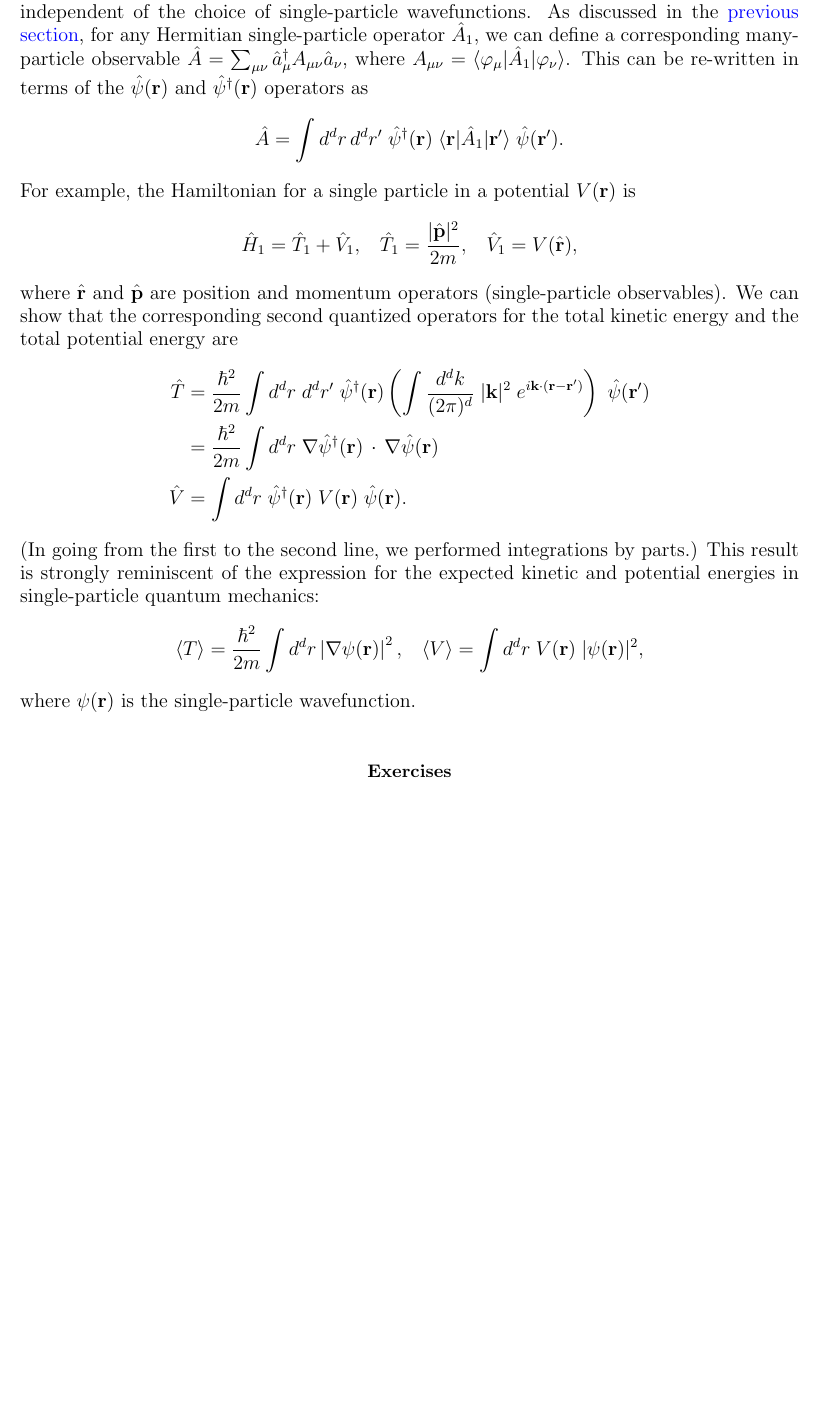
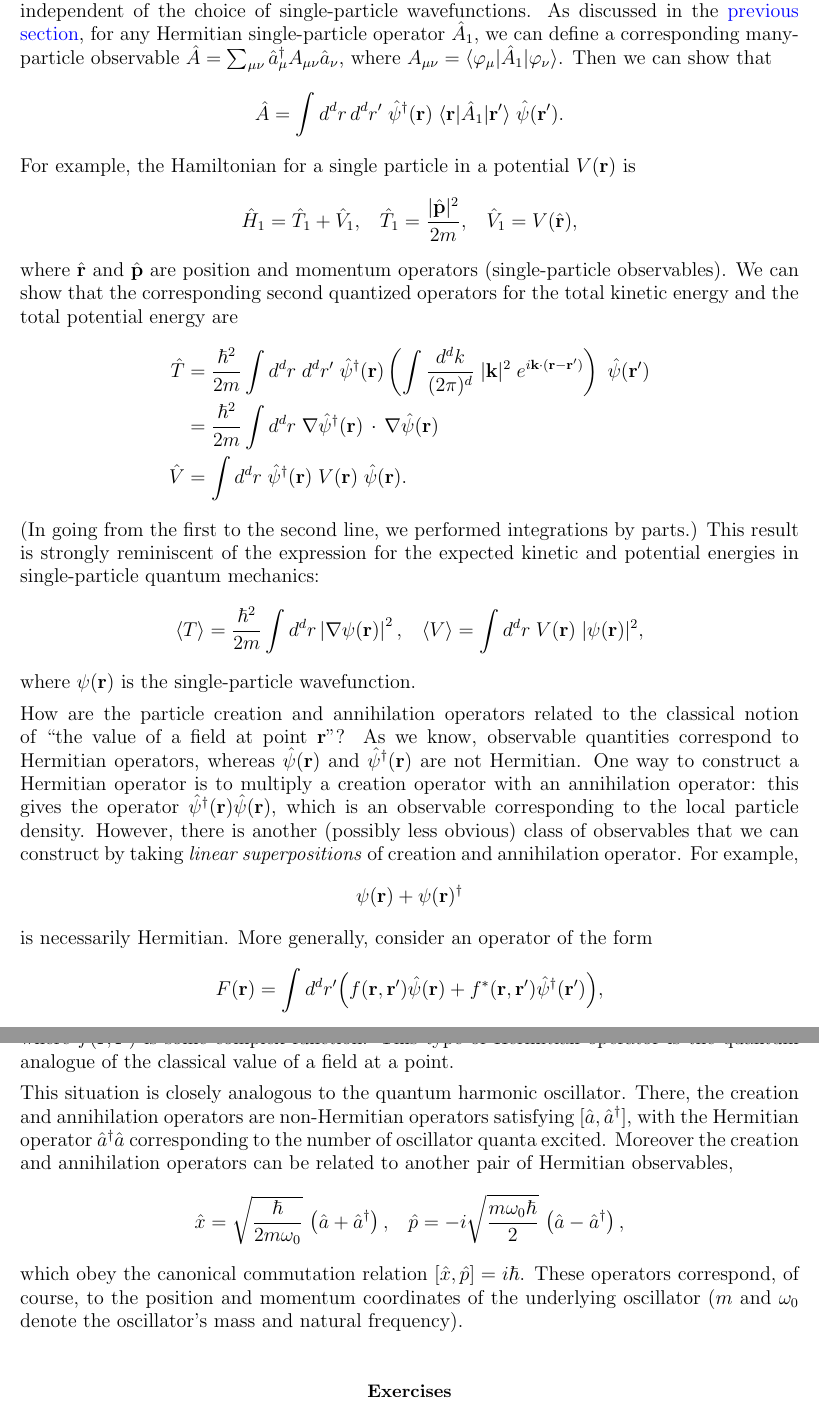
Before and after one commit to seewhydee/ntuphys_nb, a LaTeX paper (PH4401/latex/03_identical_particles.tex): part of page 15 of 16 before the commit and two parts of pages 15 and 16 of 17 after it, the two joined at a grey line, cut so that both start at the same text, the shorter picture padded with empty space. Compiled offline with pdfLaTeX.

Commit message:
More on field operators

```diff
--- a/PH4401/latex/03_identical_particles.tex
+++ b/PH4401/latex/03_identical_particles.tex
@@ -736,9 +737,7 @@ single-particle wavefunctions.  As discussed in the
 single-particle operator $\hat{A}_1$, we can define a corresponding
 many-particle observable $\hat{A} = \sum_{\mu\nu} \hat{a}^\dagger_\mu
 A_{\mu\nu} \hat{a}_\nu$, where $A_{\mu\nu} =
-\langle\varphi_\mu|\hat{A}_1|\varphi_\nu\rangle$.  This can be
-re-written in terms of the $\hat{\psi}(\mathbf{r})$ and
-$\hat{\psi}^\dagger(\mathbf{r})$ operators as
+\langle\varphi_\mu|\hat{A}_1|\varphi_\nu\rangle$.  Then we can show that
 $$\hat{A} = \int d^dr \,d^dr' \;\hat{\psi}^\dagger(\mathbf{r}) \;\langle \mathbf{r}|\hat{A}_1|\mathbf{r}'\rangle \; \hat{\psi}(\mathbf{r}').$$
 For example, the Hamiltonian for a single particle in a potential
 $V(\mathbf{r})$ is
@@ -754,6 +753,40 @@ the expected kinetic and potential energies in single-particle quantum
 mechanics:
 $$\langle T\rangle = \frac{\hbar^2}{2m} \int d^d r \left|\nabla\psi(\mathbf{r})\right|^2, \;\;\; \langle V\rangle = \int d^dr \; V(\mathbf{r}) \; |\psi(\mathbf{r})|^2,$$
 where $\psi(\mathbf{r})$ is the single-particle wavefunction.
+
+How are the particle creation and annihilation operators related to
+the classical notion of ``the value of a field at point
+$\mathbf{r}$''?  As we know, observable quantities correspond to
+Hermitian operators, whereas $\hat{\psi}(\mathbf{r})$ and
+$\hat{\psi}^\dagger(\mathbf{r})$ are not Hermitian.  One way to
+construct a Hermitian operator is to multiply a creation operator with
+an annihilation operator: this gives the operator
+$\hat{\psi}^\dagger(\mathbf{r})\hat{\psi}(\mathbf{r})$, which is an
+observable corresponding to the local particle density.  However,
+there is another (possibly less obvious) class of observables that we
+can construct by taking \textit{linear superpositions} of creation and
+annihilation operator.  For example,
+$$\psi(\mathbf{r}) + \psi(\mathbf{r})^\dagger$$
+is necessarily Hermitian.  More generally, consider an operator of the
+form
+$$F(\mathbf{r}) = \int d^dr' \Big(f(\mathbf{r},\mathbf{r}') \hat{\psi}(\mathbf{r}) + f^*(\mathbf{r},\mathbf{r}') \hat{\psi}^\dagger(\mathbf{r}') \Big),$$
+where $f(\mathbf{r},\mathbf{r}')$ is some complex function.  This type of
+Hermitian operator is the quantum analogue of the classical value of a
+field at a point.
+
+This situation is closely analogous to the quantum harmonic
+oscillator.  There, the creation and annihilation operators are
+non-Hermitian operators satisfying $[\hat{a},\hat{a}^\dagger]$, with
+the Hermitian operator $\hat{a}^\dagger\hat{a}$ corresponding to the
+number of oscillator quanta excited.  Moreover the creation and
+annihilation operators can be related to another pair of Hermitian
+observables,
+$$\hat{x} = \sqrt{\frac{\hbar}{2m\omega_0}} \, \left(\hat{a}+\hat{a}^\dagger\right), \;\;\;\hat{p} = -i \sqrt{\frac{m\omega_0\hbar}{2}} \, \left(\hat{a}-\hat{a}^\dagger\right),$$
+which obey the canonical commutation relation $[\hat{x},\hat{p}] =
+i\hbar$.  These operators correspond, of course, to the position and
+momentum coordinates of the underlying oscillator ($m$ and $\omega_0$
+denote the oscillator's mass and natural frequency).
+
 
 \section*{Exercises}
 
```
Also changed, not shown: PH4401/latex/03_identical_particles.tex (49 more changed lines).
